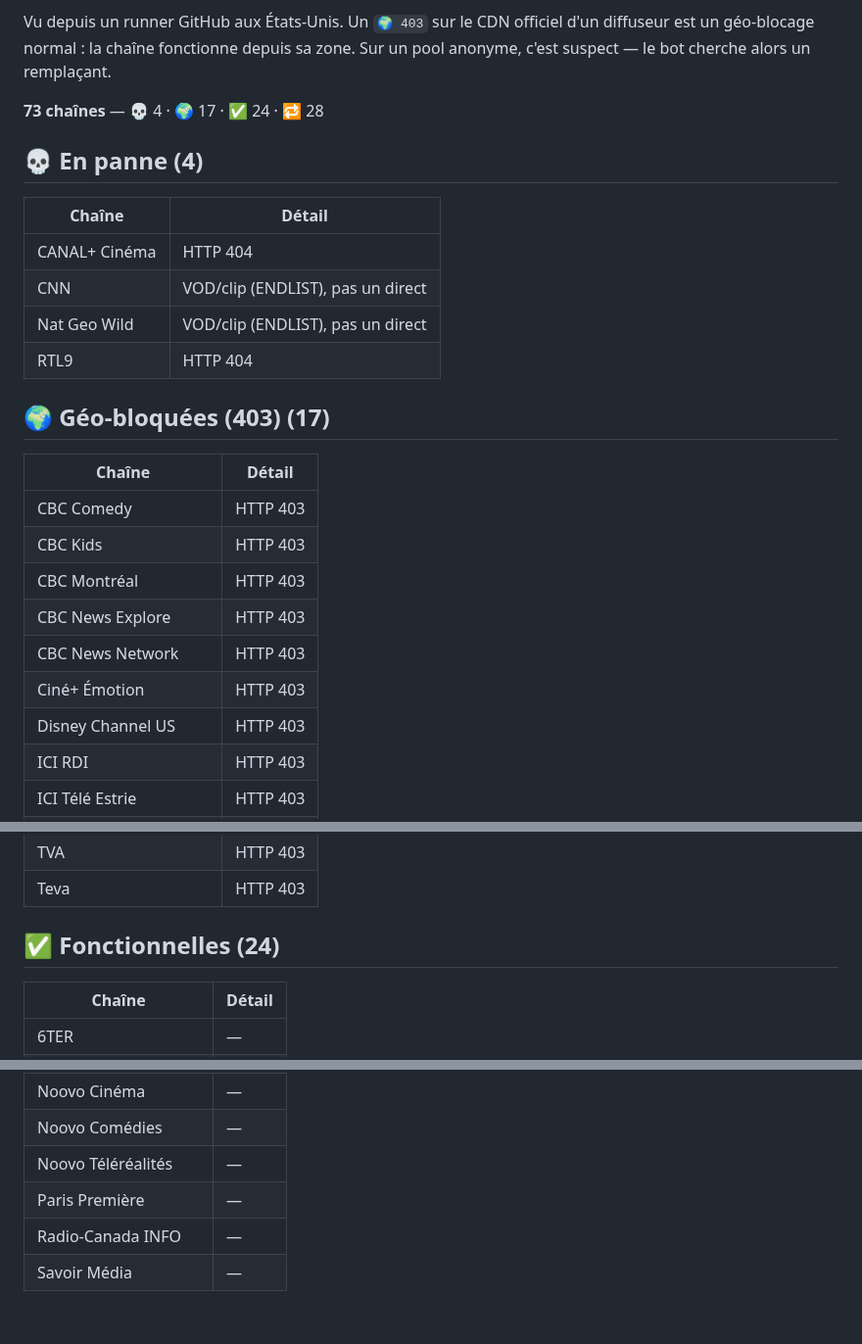
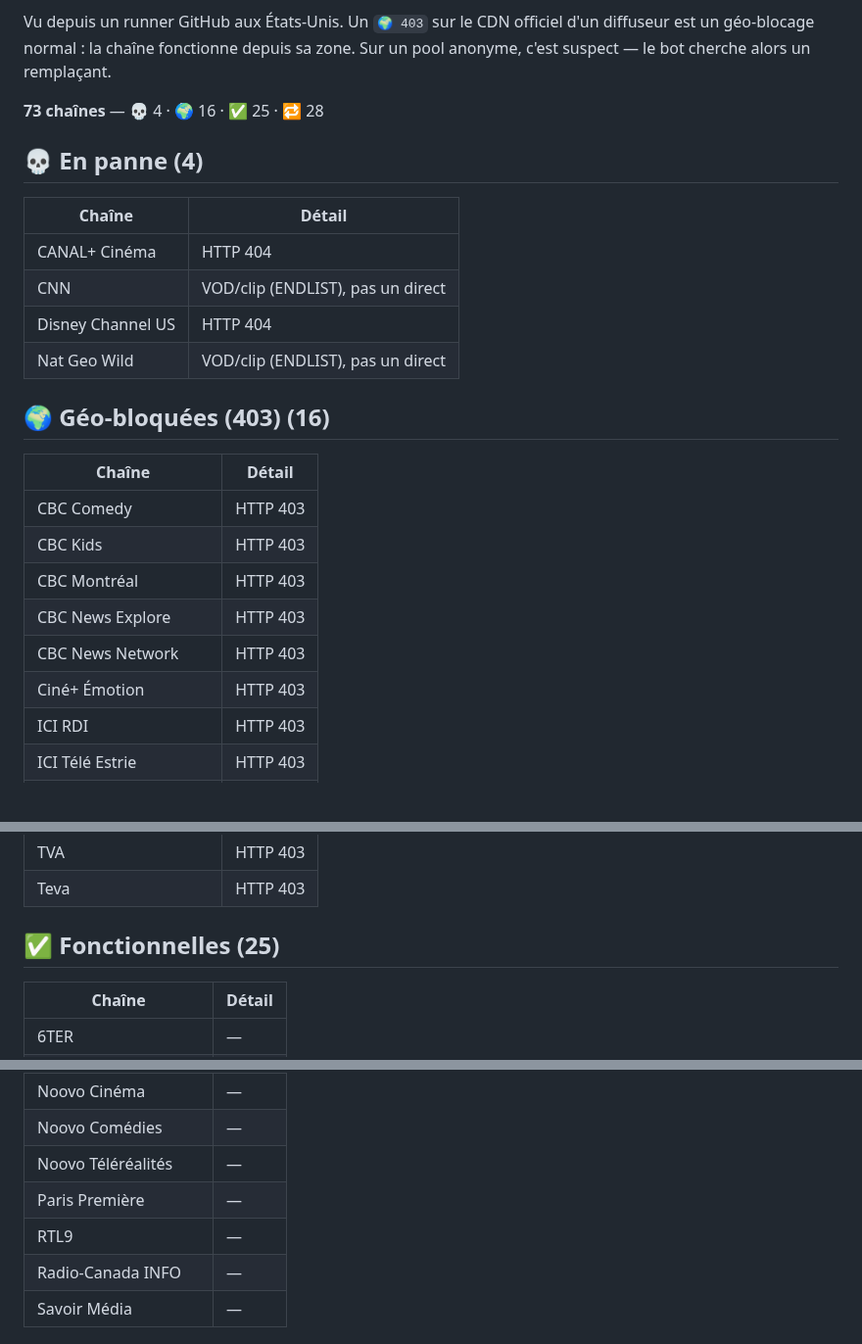
Before and after one commit to Benesty/iptv, a Markdown page: ETAT.md, 3 parts joined by grey strips. Shown at 98% size. Rendered like a GitHub page; blank space fills up the shorter version.

Commit message:
Auto-heal: état des chaînes 2026-09-01 08:31

```diff
--- a/ETAT.md
+++ b/ETAT.md
@@ -4,7 +4,7 @@ _Mis à jour automatiquement par le bot le 2026-09-01 00:32 UTC._
 
 Vu depuis un runner GitHub aux États-Unis. Un `🌍 403` sur le CDN officiel d'un diffuseur est un géo-blocage normal : la chaîne fonctionne depuis sa zone. Sur un pool anonyme, c'est suspect — le bot cherche alors un remplaçant.
 
-**73 chaînes** — 💀 4 · 🌍 17 · ✅ 24 · 🔁 28
+**73 chaînes** — 💀 4 · 🌍 16 · ✅ 25 · 🔁 28
 
 
 ## 💀 En panne (4)
@@ -13,10 +13,10 @@ Vu depuis un runner GitHub aux États-Unis. Un `🌍 403` sur le CDN officiel d'
 |---|---|
 | CANAL+ Cinéma | HTTP 404 |
 | CNN | VOD/clip (ENDLIST), pas un direct |
+| Disney Channel US | HTTP 404 |
 | Nat Geo Wild | VOD/clip (ENDLIST), pas un direct |
-| RTL9 | HTTP 404 |
 
-## 🌍 Géo-bloquées (403) (17)
+## 🌍 Géo-bloquées (403) (16)
 
 | Chaîne | Détail |
 |---|---|
@@ -26,7 +26,6 @@ Vu depuis un runner GitHub aux États-Unis. Un `🌍 403` sur le CDN officiel d'
 | CBC News Explore | HTTP 403 |
 | CBC News Network | HTTP 403 |
 | Ciné+ Émotion | HTTP 403 |
-| Disney Channel US | HTTP 403 |
 | ICI RDI | HTTP 403 |
 | ICI Télé Estrie | HTTP 403 |
 | ICI Télé Québec | HTTP 403 |
@@ -38,7 +37,7 @@ Vu depuis un runner GitHub aux États-Unis. Un `🌍 403` sur le CDN officiel d'
 | TVA | HTTP 403 |
 | Teva | HTTP 403 |
 
-## ✅ Fonctionnelles (24)
+## ✅ Fonctionnelles (25)
 
 | Chaîne | Détail |
 |---|---|
@@ -64,6 +63,7 @@ Vu depuis un runner GitHub aux États-Unis. Un `🌍 403` sur le CDN officiel d'
 | Noovo Comédies | — |
 | Noovo Téléréalités | — |
 | Paris Première | — |
+| RTL9 | — |
 | Radio-Canada INFO | — |
 | Savoir Média | — |
 
```
Also changed, not shown: other parts of ETAT.md (+1 -1 lines).
